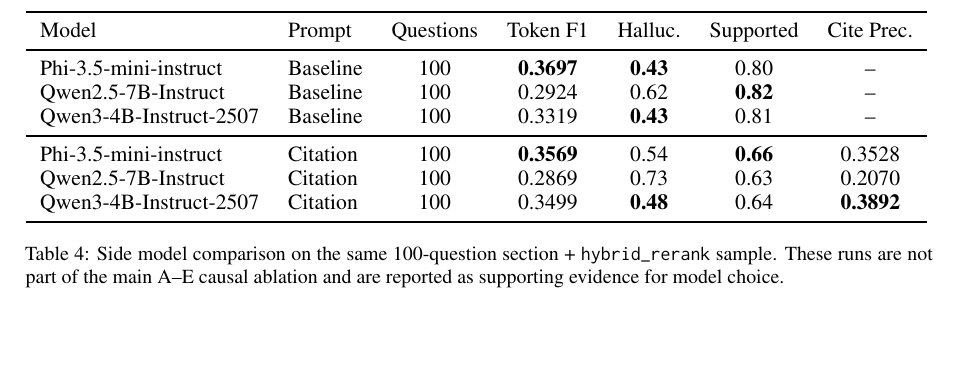
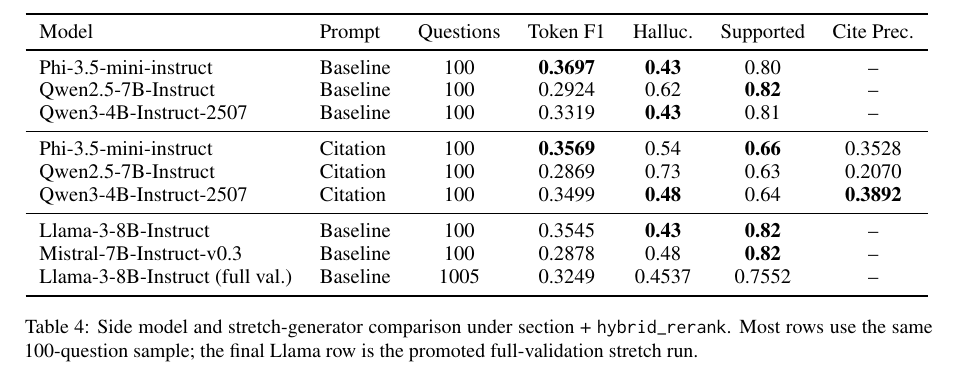
Before and after one commit to JaswanthP6878/Citation_groundedQA_using_SLM, a LaTeX paper (reports/final_report.tex): part of page 5 of 6, cut so that both start at the same text, the shorter picture padded with empty space. The pictures show the PDF file reports/final_report.pdf that the author committed with the source.

Commit message:
Add stretch model rows to final report

```diff
--- a/reports/final_report.tex
+++ b/reports/final_report.tex
@@ -180,10 +180,14 @@
 Phi-3.5-mini-instruct & Citation & 100 & \textbf{0.3569} & 0.54 & \textbf{0.66} & 0.3528 \\
 Qwen2.5-7B-Instruct & Citation & 100 & 0.2869 & 0.73 & 0.63 & 0.2070 \\
 Qwen3-4B-Instruct-2507 & Citation & 100 & 0.3499 & \textbf{0.48} & 0.64 & \textbf{0.3892} \\
+\midrule
+Llama-3-8B-Instruct & Baseline & 100 & 0.3545 & \textbf{0.43} & \textbf{0.82} & -- \\
+Mistral-7B-Instruct-v0.3 & Baseline & 100 & 0.2878 & 0.48 & \textbf{0.82} & -- \\
+Llama-3-8B-Instruct (full val.) & Baseline & 1005 & 0.3249 & 0.4537 & 0.7552 & -- \\
 \bottomrule
 \end{tabular}
 }
-\caption{Side model comparison on the same 100-question section + \texttt{hybrid\_rerank} sample. These runs are not part of the main A--E causal ablation and are reported as supporting evidence for model choice.}
+\caption{Side model and stretch-generator comparison under section + \texttt{hybrid\_rerank}. Most rows use the same 100-question sample; the final Llama row is the promoted full-validation stretch run.}
 \label{tab:models}
 \end{table*}
 
```
Also changed, not shown: reports/final_report.pdf, reports/final_report.tex (2 more changed lines).
